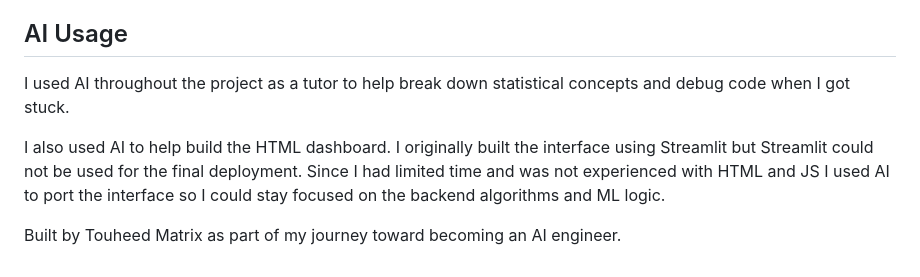
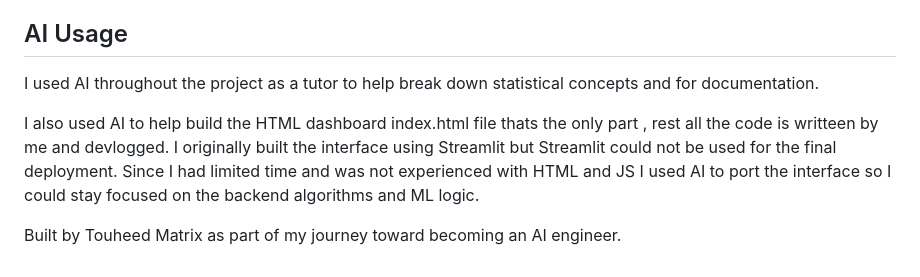
Before and after one commit to Matrix-09x/Smart-Reliability-Predictor, a Markdown page: README.md, the part around the change. Drawn GitHub-style.

```diff
--- a/README.md
+++ b/README.md
@@ -99,9 +99,9 @@ By separating training from inference the app runs quickly on free hosting witho
 
 ## AI Usage
 
-I used AI throughout the project as a tutor to help break down statistical concepts and debug code when I got stuck.
+I used AI throughout the project as a tutor to help break down statistical concepts  and for documentation.
 
-I also used AI to help build the HTML dashboard. I originally built the interface using Streamlit but Streamlit could not be used for the final deployment. Since I had limited time and was not experienced with HTML and JS I used AI to port the interface so I could stay focused on the backend algorithms and ML logic.
+I also used AI to help build the HTML dashboard index.html file  thats the only part , rest all the code is writteen by me and devlogged. I originally built the interface using Streamlit but Streamlit could not be used for the final deployment. Since I had limited time and was not experienced with HTML and JS I used AI to port the interface so I could stay focused on the backend algorithms and ML logic.
 
 
 
```
